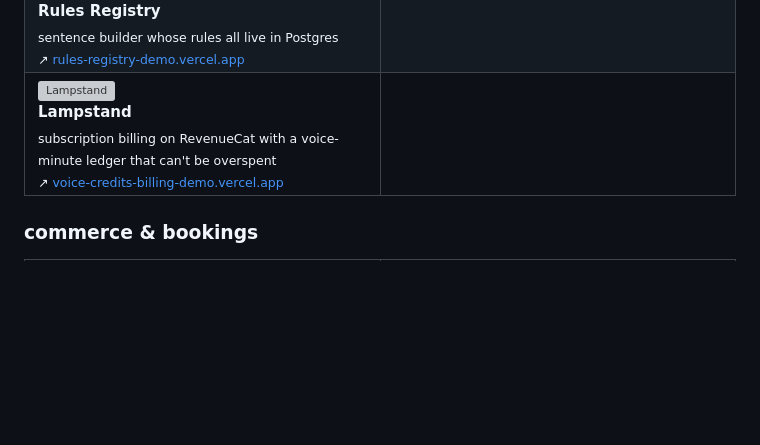
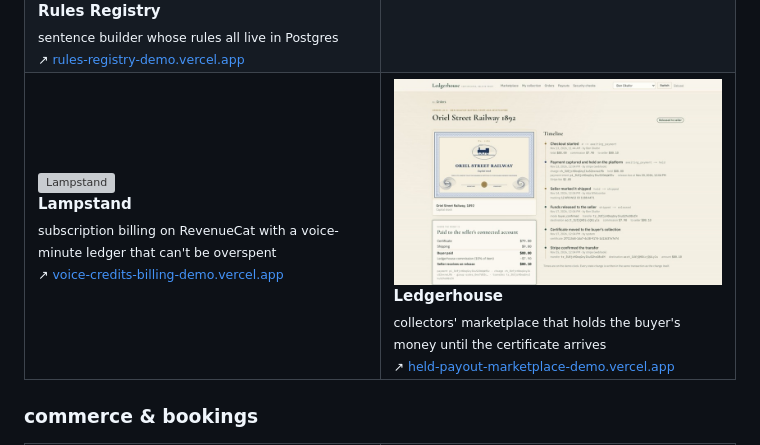
Before and after one commit to Cryptocurrencydev/Cryptocurrencydev, a Markdown page: README.md, the part around the change. GitHub-like rendering; pictures changed too: assets/held-payout-marketplace-demo.jpg (added); blank space fills up the shorter version; grey boxes are pictures that could not be loaded.

Commit message:
Add Ledgerhouse demo card

```diff
--- a/README.md
+++ b/README.md
@@ -211,7 +211,12 @@ every demo below is live and clickable, except redline engine, a command-line to
       <sub>subscription billing on RevenueCat with a voice-minute ledger that can't be overspent</sub><br>
       <sub>↗ <a href="https://voice-credits-billing-demo.vercel.app">voice-credits-billing-demo.vercel.app</a></sub>
     </td>
-    <td width="50%" valign="top"></td>
+    <td width="50%" valign="top">
+      <a href="https://held-payout-marketplace-demo.vercel.app"><img src="assets/held-payout-marketplace-demo.jpg" alt="Ledgerhouse" width="100%"></a>
+      <br><b>Ledgerhouse</b><br>
+      <sub>collectors' marketplace that holds the buyer's money until the certificate arrives</sub><br>
+      <sub>↗ <a href="https://held-payout-marketplace-demo.vercel.app">held-payout-marketplace-demo.vercel.app</a></sub>
+    </td>
   </tr>
 </table>
 
```
